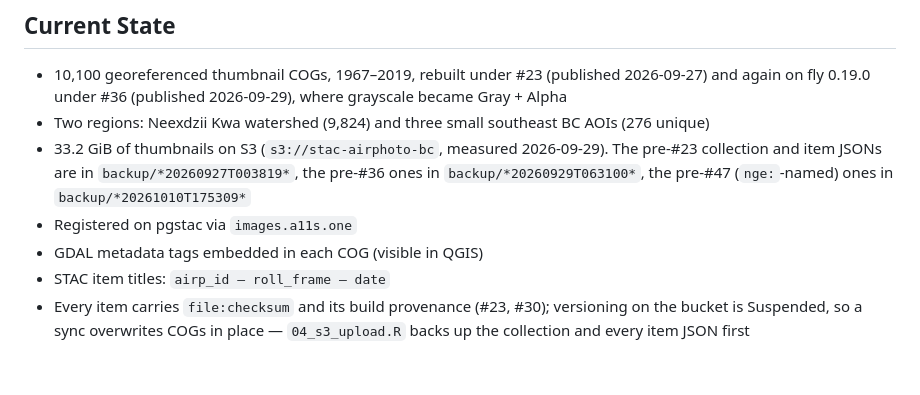
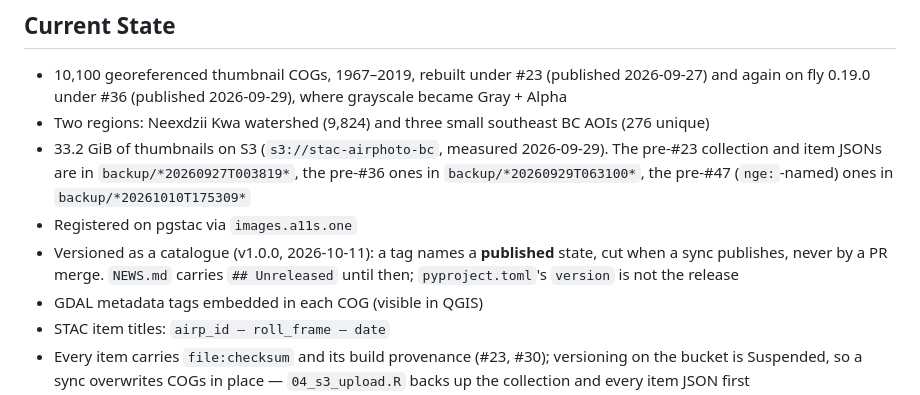
Before and after one commit to NewGraphEnvironment/stac_airphoto_bc, a Markdown page: CLAUDE.md, the part around the change. Rendered like a GitHub page; blank space fills up the shorter version.

Commit message:
Record how this catalogue is versioned
Co-Authored-By: Claude Opus 5.5 <noreply@anthropic.com>
Claude-Session: https://claude.ai/code/session_011dDE53ukXR8TVRu96KNhLJ

```diff
--- a/CLAUDE.md
+++ b/CLAUDE.md
@@ -16,6 +16,7 @@ STAC pipeline for BC historical air photos — fetch, georef, COG, S3, STAC cata
 - Two regions: Neexdzii Kwa watershed (9,824) and three small southeast BC AOIs (276 unique)
 - 33.2 GiB of thumbnails on S3 (`s3://stac-airphoto-bc`, measured 2026-09-29). The pre-#23 collection and item JSONs are in `backup/*20260927T003819*`, the pre-#36 ones in `backup/*20260929T063100*`, the pre-#47 (`nge:`-named) ones in `backup/*20261010T175309*`
 - Registered on pgstac via `images.a11s.one`
+- Versioned as a catalogue (v1.0.0, 2026-10-11): a tag names a **published** state, cut when a sync publishes, never by a PR merge. `NEWS.md` carries `## Unreleased` until then; `pyproject.toml`'s `version` is not the release
 - GDAL metadata tags embedded in each COG (visible in QGIS)
 - STAC item titles: `airp_id — roll_frame — date`
 - Every item carries `file:checksum` and its build provenance (#23, #30); versioning on
```
